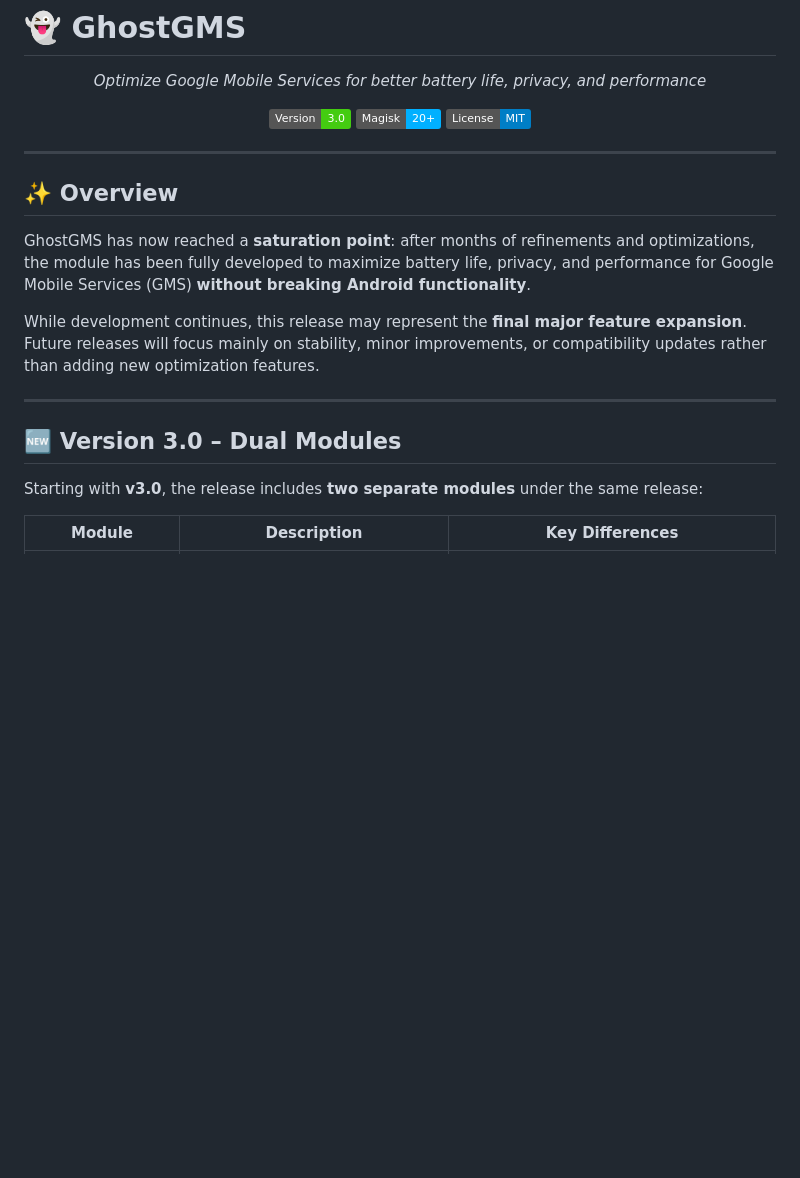
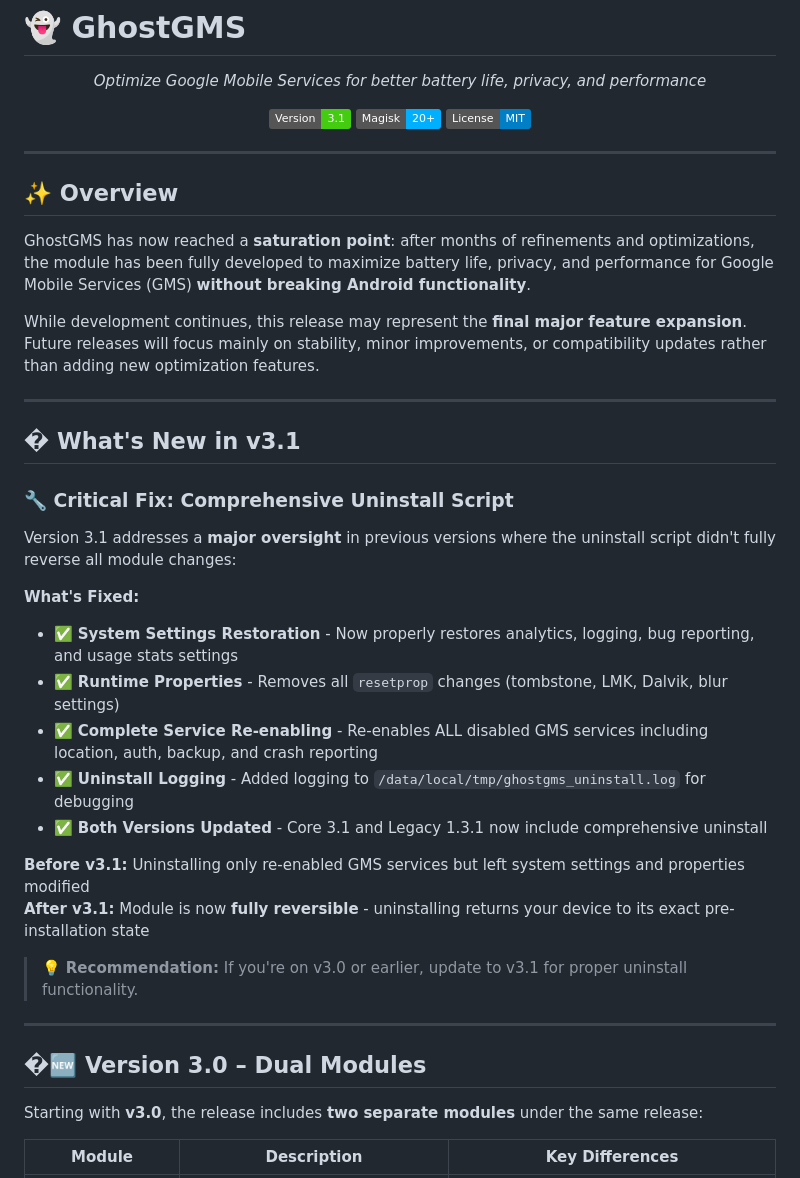
Before and after one commit to kaushikieeee/GhostGMS, a Markdown page: README.md, the part around one of its changes. GitHub-like rendering; badges without logos; blank space fills up the shorter version.

Commit message:
docs: update README with v3.1 release highlights
- Add 'What's New in v3.1' section prominently after overview
- Document comprehensive uninstall script fix with detailed breakdown
- Update version badge from 3.0 to 3.1
- Include before/after comparison for uninstall behavior
- Add recommendation for users on v3.0 or earlier to update
- Highlight full reversibility as key feature

```diff
--- a/README.md
+++ b/README.md
@@ -4,7 +4,7 @@
 
 *Optimize Google Mobile Services for better battery life, privacy, and performance*
 
-[![Version](https://img.shields.io/badge/Version-3.0-brightgreen.svg)](https://github.com/veloxineology/GhostGMS/releases)
+[![Version](https://img.shields.io/badge/Version-3.1-brightgreen.svg)](https://github.com/kaushikieeee/GhostGMS/releases)
 [![Magisk](https://img.shields.io/badge/Magisk-20%2B-00B0FF.svg)](https://github.com/topjohnwu/Magisk)
 [![License](https://img.shields.io/badge/License-MIT-blue.svg)](LICENSE)
 
@@ -20,7 +20,27 @@ While development continues, this release may represent the **final major featur
 
 ---
 
-## 🆕 Version 3.0 – Dual Modules
+## � What's New in v3.1
+
+### 🔧 Critical Fix: Comprehensive Uninstall Script
+
+Version 3.1 addresses a **major oversight** in previous versions where the uninstall script didn't fully reverse all module changes:
+
+**What's Fixed:**
+- ✅ **System Settings Restoration** - Now properly restores analytics, logging, bug reporting, and usage stats settings
+- ✅ **Runtime Properties** - Removes all `resetprop` changes (tombstone, LMK, Dalvik, blur settings)
+- ✅ **Complete Service Re-enabling** - Re-enables ALL disabled GMS services including location, auth, backup, and crash reporting
+- ✅ **Uninstall Logging** - Added logging to `/data/local/tmp/ghostgms_uninstall.log` for debugging
+- ✅ **Both Versions Updated** - Core 3.1 and Legacy 1.3.1 now include comprehensive uninstall
+
+**Before v3.1:** Uninstalling only re-enabled GMS services but left system settings and properties modified
+**After v3.1:** Module is now **fully reversible** - uninstalling returns your device to its exact pre-installation state
+
+> 💡 **Recommendation:** If you're on v3.0 or earlier, update to v3.1 for proper uninstall functionality.
+
+---
+
+## �🆕 Version 3.0 – Dual Modules
 
 Starting with **v3.0**, the release includes **two separate modules** under the same release:
 
```
Also changed, not shown: other parts of README.md (+1 -1 lines).
